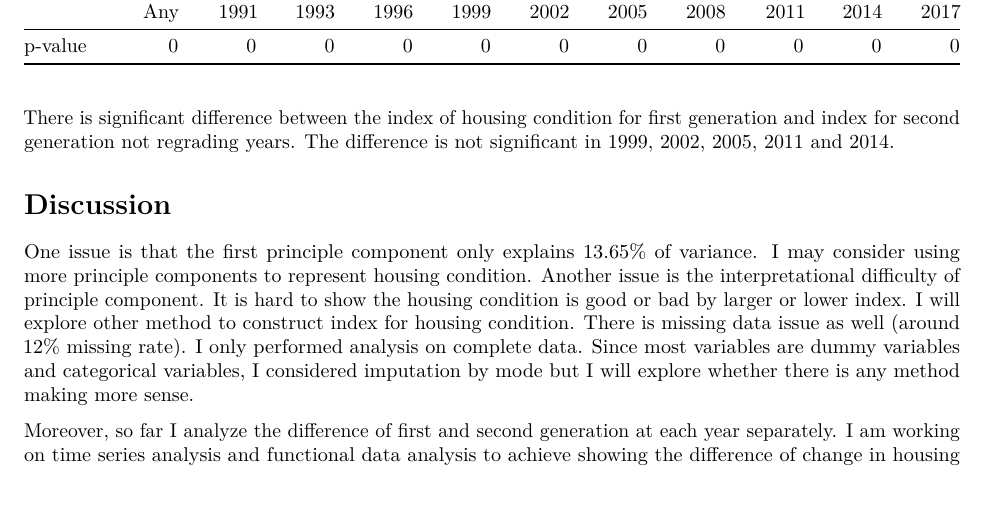
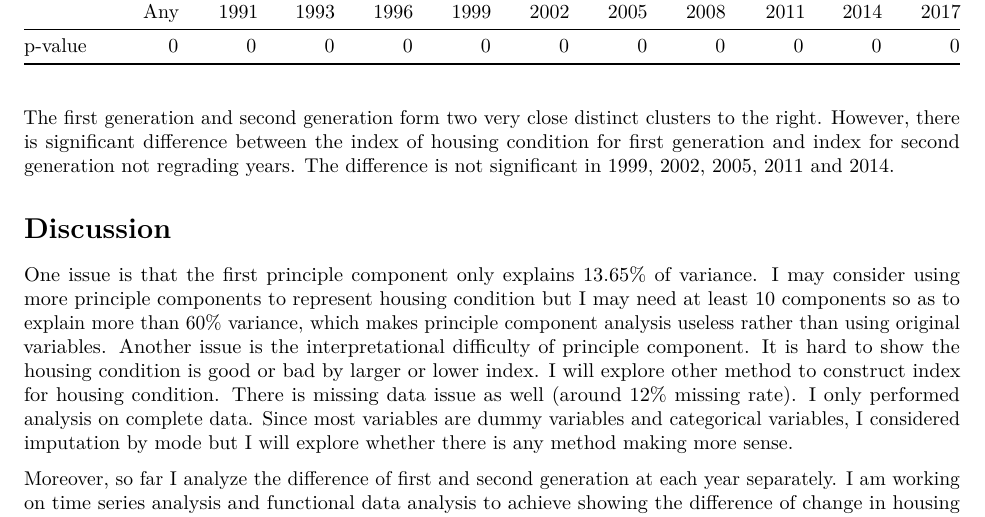
Before and after one commit to dsa-s2019/project-qiq15001, an R Markdown document (REPORT.Rmd): part of page 5 of 5, cut so that both start at the same text, the shorter picture padded with empty space. Rendered offline with R 4.5, knitr and Pandoc, then LaTeX, with nearby package versions; some code elsewhere in the file could not run offline.

Commit message:
add more comments on pca

````diff
--- a/REPORT.Rmd
+++ b/REPORT.Rmd
@@ -225,10 +229,10 @@ row.names(p) <- "p-value"
 knitr::kable(p, caption = "p-values Obtained from t Test")
 ```
 
-There is significant difference between the index of housing condition for first generation and index for second generation not regrading years. The difference is not significant in 1999, 2002, 2005, 2011 and 2014.
+The first generation and second generation form two very close distinct clusters to the right. However, there is significant difference between the index of housing condition for first generation and index for second generation not regrading years. The difference is not significant in 1999, 2002, 2005, 2011 and 2014.
 
 # Discussion
 
-One issue is that the first principle component only explains 13.65% of variance. I may consider using more principle components to represent housing condition. Another issue is the interpretational difficulty of principle component. It is hard to show the housing condition is good or bad by larger or lower index. I will explore other method to construct index for housing condition. There is missing data issue as well (around 12% missing rate). I only performed analysis on complete data. Since most variables are dummy variables and categorical variables, I considered imputation by mode but I will explore whether there is any method making more sense.
+One issue is that the first principle component only explains 13.65% of variance. I may consider using more principle components to represent housing condition but I may need at least 10 components so as to explain more than 60% variance, which makes principle component analysis useless rather than using original variables. Another issue is the interpretational difficulty of principle component. It is hard to show the housing condition is good or bad by larger or lower index. I will explore other method to construct index for housing condition. There is missing data issue as well (around 12% missing rate). I only performed analysis on complete data. Since most variables are dummy variables and categorical variables, I considered imputation by mode but I will explore whether there is any method making more sense.
 
 Moreover, so far I analyze the difference of first and second generation at each year separately. I am working on time series analysis and functional data analysis to achieve showing the difference of change in housing condition accross years for two generations.
````
Also changed, not shown: REPORT.Rmd (6 more changed lines), 1 other file.
